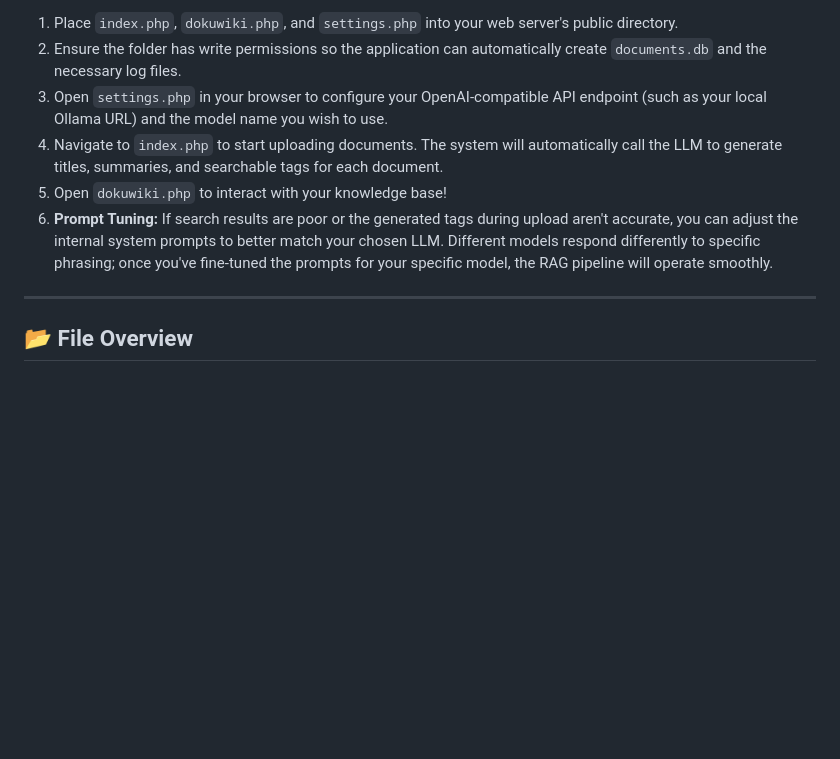
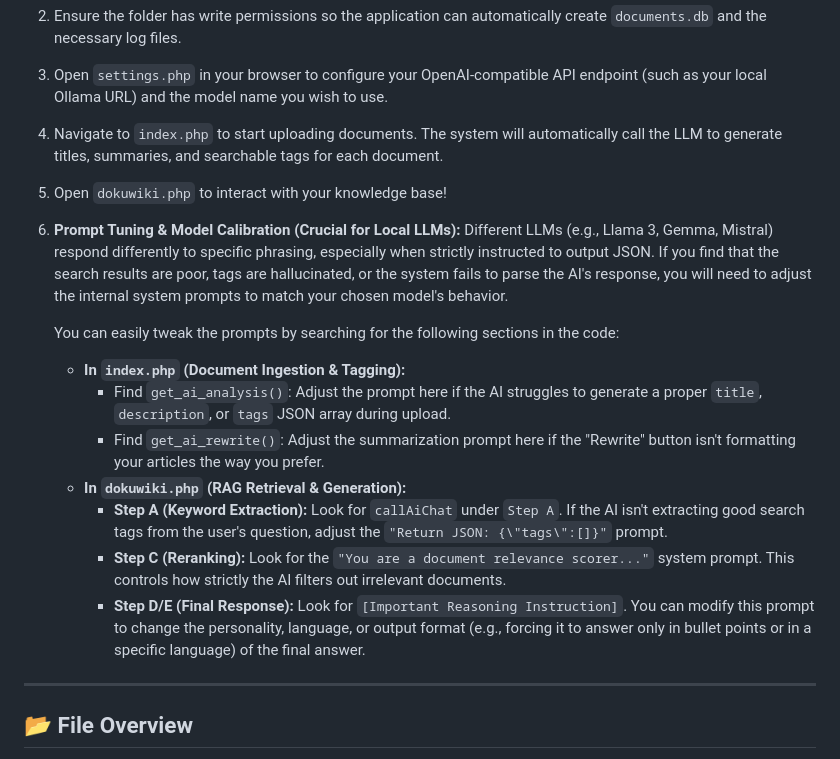
Before and after one commit to ddmmbb-2/Pure-PHP-RAG-Engine, a Markdown page: README.md, the part around the change. Drawn GitHub-style; blank space fills up the shorter version.

Commit message:
Enhance README with prompt tuning and calibration info
Expanded the Prompt Tuning section to include model calibration details and specific instructions for adjusting prompts in the code.

```diff
--- a/README.md
+++ b/README.md
@@ -69,7 +69,17 @@ To keep this engine as lightweight and accessible as possible, it makes specific
 3. Open `settings.php` in your browser to configure your OpenAI-compatible API endpoint (such as your local Ollama URL) and the model name you wish to use.
 4. Navigate to `index.php` to start uploading documents. The system will automatically call the LLM to generate titles, summaries, and searchable tags for each document.
 5. Open `dokuwiki.php` to interact with your knowledge base!
-6. **Prompt Tuning:** If search results are poor or the generated tags during upload aren't accurate, you can adjust the internal system prompts to better match your chosen LLM. Different models respond differently to specific phrasing; once you've fine-tuned the prompts for your specific model, the RAG pipeline will operate smoothly.
+6. **Prompt Tuning & Model Calibration (Crucial for Local LLMs):** Different LLMs (e.g., Llama 3, Gemma, Mistral) respond differently to specific phrasing, especially when strictly instructed to output JSON. If you find that the search results are poor, tags are hallucinated, or the system fails to parse the AI's response, you will need to adjust the internal system prompts to match your chosen model's behavior.
+
+   You can easily tweak the prompts by searching for the following sections in the code:
+
+   * **In `index.php` (Document Ingestion & Tagging):**
+       * Find `get_ai_analysis()`: Adjust the prompt here if the AI struggles to generate a proper `title`, `description`, or `tags` JSON array during upload.
+       * Find `get_ai_rewrite()`: Adjust the summarization prompt here if the "Rewrite" button isn't formatting your articles the way you prefer.
+   * **In `dokuwiki.php` (RAG Retrieval & Generation):**
+       * **Step A (Keyword Extraction):** Look for `callAiChat` under `Step A`. If the AI isn't extracting good search tags from the user's question, adjust the `"Return JSON: {\"tags\":[]}"` prompt.
+       * **Step C (Reranking):** Look for the `"You are a document relevance scorer..."` system prompt. This controls how strictly the AI filters out irrelevant documents.
+       * **Step D/E (Final Response):** Look for `[Important Reasoning Instruction]`. You can modify this prompt to change the personality, language, or output format (e.g., forcing it to answer only in bullet points or in a specific language) of the final answer.
 
 ---
 
```
